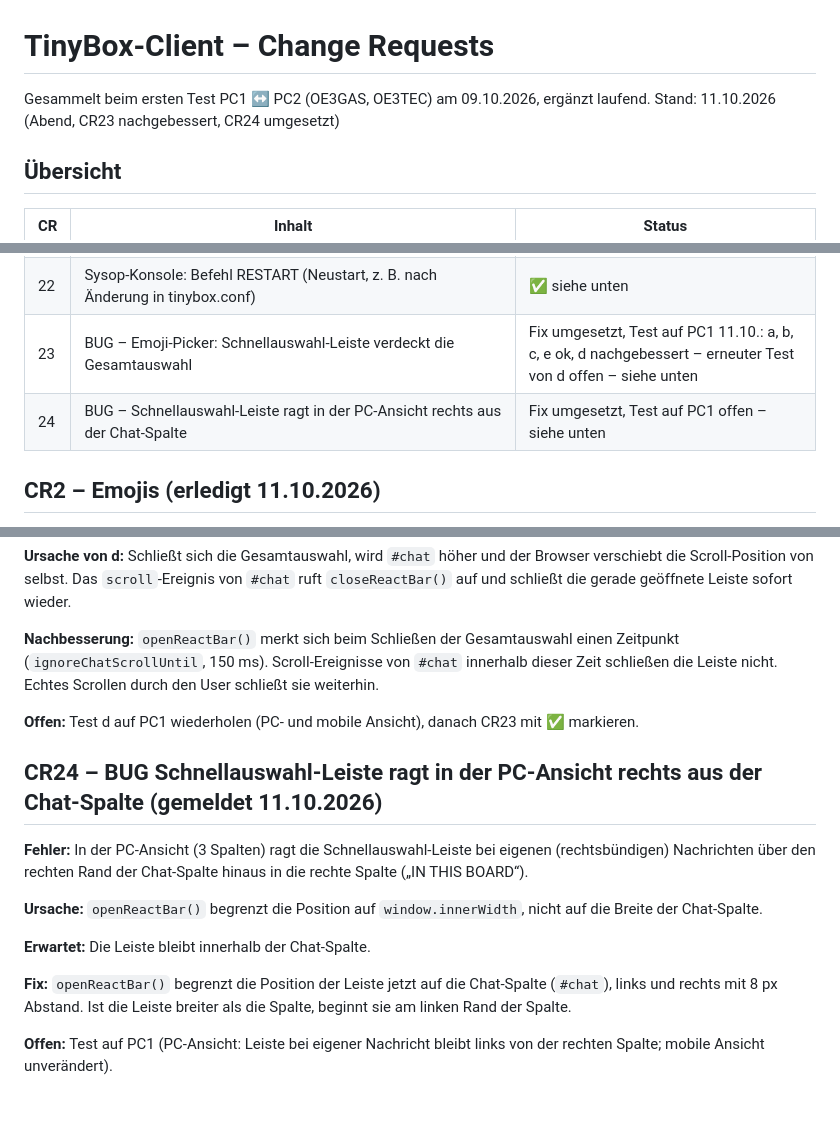
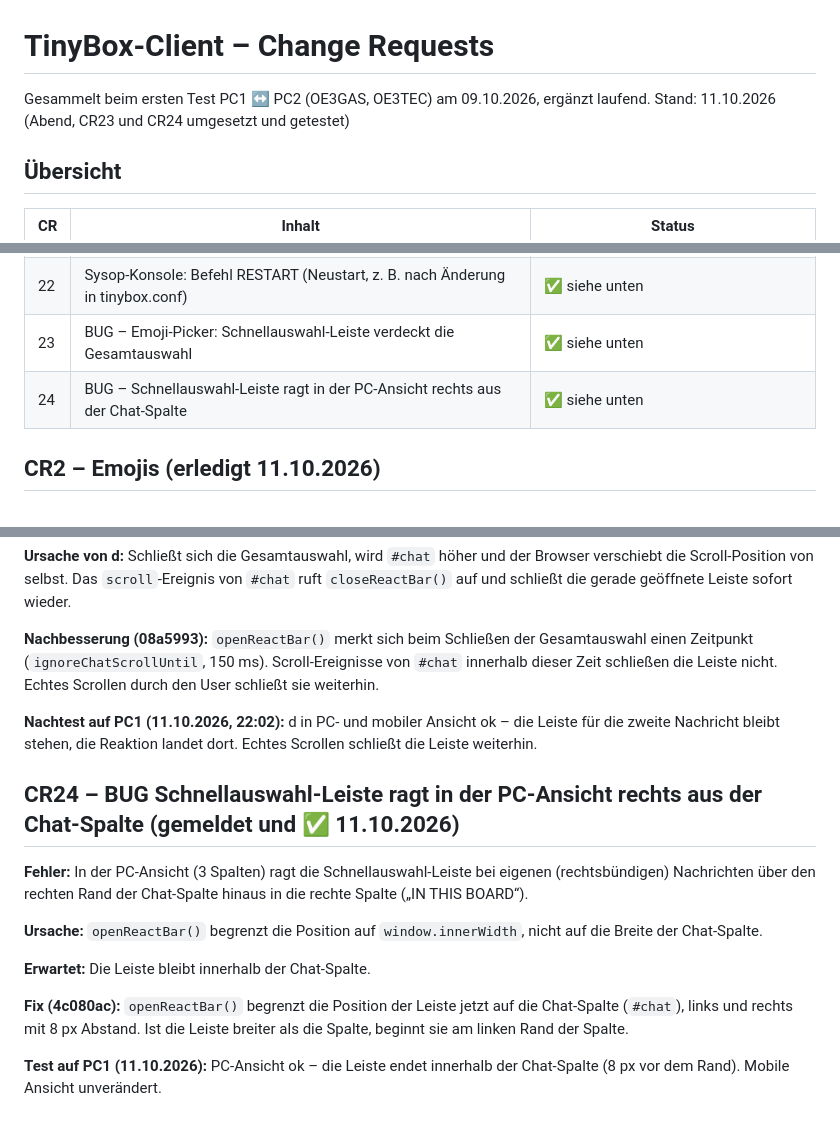
Before and after one commit to oe3gas/Tinybox, a Markdown page: docs/client-change-requests.md, 3 parts joined by grey strips. Drawn GitHub-style.

Commit message:
Docs: CR23 und CR24 auf PC1 getestet, als erledigt markiert
Co-Authored-By: Claude Opus 5.5 <noreply@anthropic.com>
Claude-Session: https://claude.ai/code/session_01N2aYn7fk2u4uf6KEFFKtar

```diff
--- a/docs/client-change-requests.md
+++ b/docs/client-change-requests.md
@@ -1,7 +1,7 @@
 # TinyBox-Client – Change Requests
 
 Gesammelt beim ersten Test PC1 ↔ PC2 (OE3GAS, OE3TEC) am 09.10.2026, ergänzt laufend.
-Stand: 11.10.2026 (Abend, CR23 nachgebessert, CR24 umgesetzt)
+Stand: 11.10.2026 (Abend, CR23 und CR24 umgesetzt und getestet)
 
 ## Übersicht
 
@@ -29,8 +29,8 @@ Stand: 11.10.2026 (Abend, CR23 nachgebessert, CR24 umgesetzt)
 | 20 | Verbindungsqualität: 1–5 Balken neben jeder Station im Board, Meldung bei Verbindungsabbruch, Befehl `STAT` | ✅ siehe unten |
 | 21 | Bulletins zwischen Rubriken verschieben und kopieren | Entschieden: nur Sysop, nur Sysop-Konsole und Sysop-Weboberfläche – noch nicht umgesetzt |
 | 22 | Sysop-Konsole: Befehl RESTART (Neustart, z. B. nach Änderung in tinybox.conf) | ✅ siehe unten |
-| 23 | BUG – Emoji-Picker: Schnellauswahl-Leiste verdeckt die Gesamtauswahl | Fix umgesetzt, Test auf PC1 11.10.: a, b, c, e ok, d nachgebessert – erneuter Test von d offen – siehe unten |
-| 24 | BUG – Schnellauswahl-Leiste ragt in der PC-Ansicht rechts aus der Chat-Spalte | Fix umgesetzt, Test auf PC1 offen – siehe unten |
+| 23 | BUG – Emoji-Picker: Schnellauswahl-Leiste verdeckt die Gesamtauswahl | ✅ siehe unten |
+| 24 | BUG – Schnellauswahl-Leiste ragt in der PC-Ansicht rechts aus der Chat-Spalte | ✅ siehe unten |
 
 ## CR2 – Emojis (erledigt 11.10.2026)
 
@@ -293,11 +293,11 @@ Konzept und Entscheidungen: PLANUNG.md Abschnitt 14. Commits 6b379e8 (Abfrage, B
 
 **Ursache von d:** Schließt sich die Gesamtauswahl, wird `#chat` höher und der Browser verschiebt die Scroll-Position von selbst. Das `scroll`-Ereignis von `#chat` ruft `closeReactBar()` auf und schließt die gerade geöffnete Leiste sofort wieder.
 
-**Nachbesserung:** `openReactBar()` merkt sich beim Schließen der Gesamtauswahl einen Zeitpunkt (`ignoreChatScrollUntil`, 150 ms). Scroll-Ereignisse von `#chat` innerhalb dieser Zeit schließen die Leiste nicht. Echtes Scrollen durch den User schließt sie weiterhin.
+**Nachbesserung (08a5993):** `openReactBar()` merkt sich beim Schließen der Gesamtauswahl einen Zeitpunkt (`ignoreChatScrollUntil`, 150 ms). Scroll-Ereignisse von `#chat` innerhalb dieser Zeit schließen die Leiste nicht. Echtes Scrollen durch den User schließt sie weiterhin.
 
-**Offen:** Test d auf PC1 wiederholen (PC- und mobile Ansicht), danach CR23 mit ✅ markieren.
+**Nachtest auf PC1 (11.10.2026, 22:02):** d in PC- und mobiler Ansicht ok – die Leiste für die zweite Nachricht bleibt stehen, die Reaktion landet dort. Echtes Scrollen schließt die Leiste weiterhin.
 
-## CR24 – BUG Schnellauswahl-Leiste ragt in der PC-Ansicht rechts aus der Chat-Spalte (gemeldet 11.10.2026)
+## CR24 – BUG Schnellauswahl-Leiste ragt in der PC-Ansicht rechts aus der Chat-Spalte (gemeldet und ✅ 11.10.2026)
 
 **Fehler:** In der PC-Ansicht (3 Spalten) ragt die Schnellauswahl-Leiste bei eigenen (rechtsbündigen) Nachrichten über den rechten Rand der Chat-Spalte hinaus in die rechte Spalte („IN THIS BOARD“).
 
@@ -305,6 +305,6 @@ Konzept und Entscheidungen: PLANUNG.md Abschnitt 14. Commits 6b379e8 (Abfrage, B
 
 **Erwartet:** Die Leiste bleibt innerhalb der Chat-Spalte.
 
-**Fix:** `openReactBar()` begrenzt die Position der Leiste jetzt auf die Chat-Spalte (`#chat`), links und rechts mit 8 px Abstand. Ist die Leiste breiter als die Spalte, beginnt sie am linken Rand der Spalte.
+**Fix (4c080ac):** `openReactBar()` begrenzt die Position der Leiste jetzt auf die Chat-Spalte (`#chat`), links und rechts mit 8 px Abstand. Ist die Leiste breiter als die Spalte, beginnt sie am linken Rand der Spalte.
 
-**Offen:** Test auf PC1 (PC-Ansicht: Leiste bei eigener Nachricht bleibt links von der rechten Spalte; mobile Ansicht unverändert).
+**Test auf PC1 (11.10.2026):** PC-Ansicht ok – die Leiste endet innerhalb der Chat-Spalte (8 px vor dem Rand). Mobile Ansicht unverändert.
```
Also changed, not shown: other parts of docs/client-change-requests.md (+1 -1 lines).
